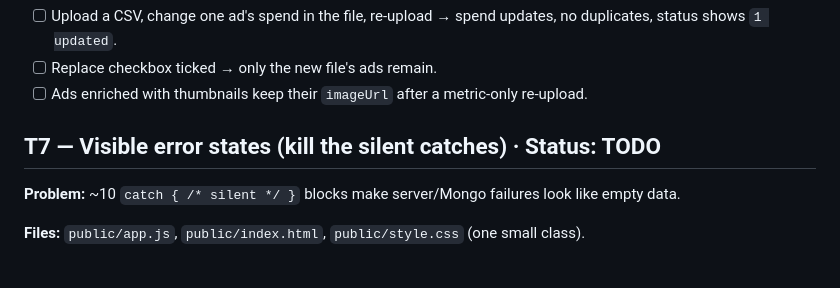
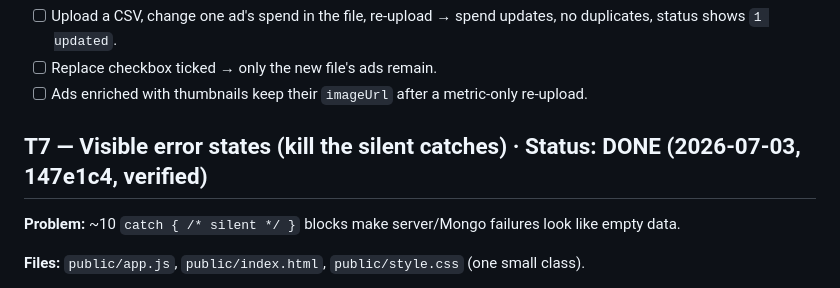
Before and after one commit to psilonaut8/adbrief, a Markdown page: PLAN.md, the part around the change. Drawn GitHub-style.

Commit message:
PLAN: T7 verified

```diff
--- a/PLAN.md
+++ b/PLAN.md
@@ -141,7 +141,7 @@ A senior reviewer will verify each task after completion using the "Verify" sect
 - [ ] Replace checkbox ticked → only the new file's ads remain.
 - [ ] Ads enriched with thumbnails keep their `imageUrl` after a metric-only re-upload.
 
-## T7 — Visible error states (kill the silent catches) · Status: TODO
+## T7 — Visible error states (kill the silent catches) · Status: DONE (2026-07-03, 147e1c4, verified)
 
 **Problem:** ~10 `catch { /* silent */ }` blocks make server/Mongo failures look like empty data.
 
```
